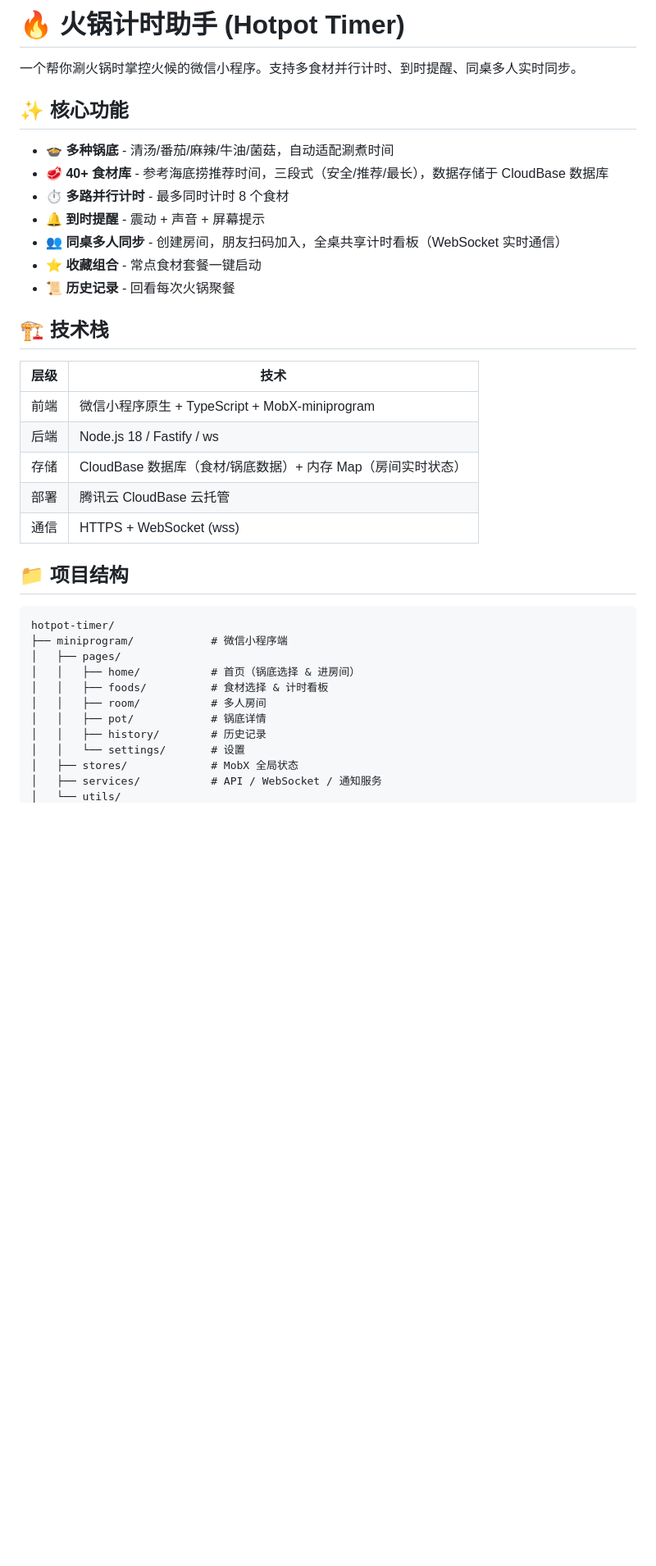
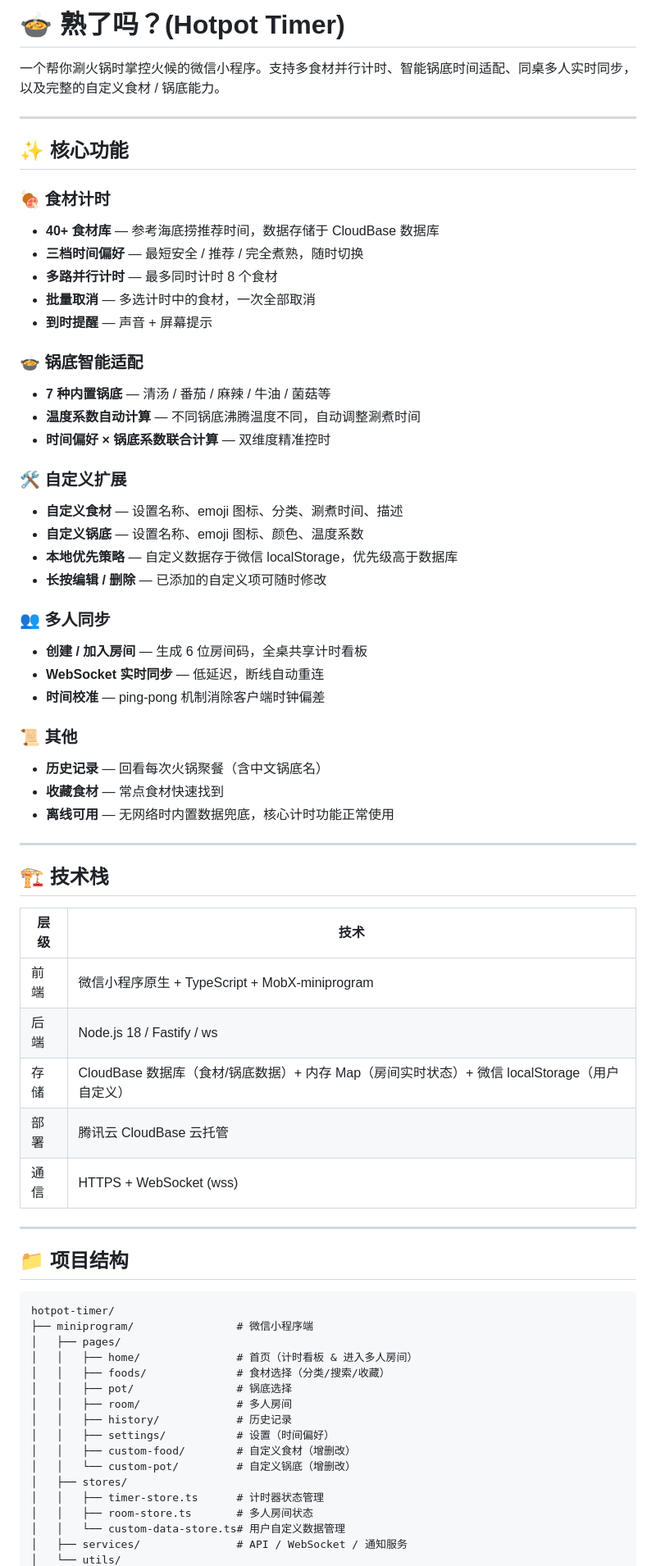
Before and after one commit to zxyaen/hotpot, a Markdown page: README.md, the part around one of its changes. Shown at 82% size. GitHub-like rendering; blank space fills up the shorter version.

Commit message:
docs: 新增 PRD 文档，更新 README（补充自定义功能、体验优化、版本历史）

````diff
--- a/README.md
+++ b/README.md
@@ -1,16 +1,40 @@
-# 🔥 火锅计时助手 (Hotpot Timer)
+# 🍲 熟了吗？(Hotpot Timer)
 
-一个帮你涮火锅时掌控火候的微信小程序。支持多食材并行计时、到时提醒、同桌多人实时同步。
+一个帮你涮火锅时掌控火候的微信小程序。支持多食材并行计时、智能锅底时间适配、同桌多人实时同步，以及完整的自定义食材 / 锅底能力。
+
+---
 
 ## ✨ 核心功能
 
-- 🍲 **多种锅底** - 清汤/番茄/麻辣/牛油/菌菇，自动适配涮煮时间
-- 🥩 **40+ 食材库** - 参考海底捞推荐时间，三段式（安全/推荐/最长），数据存储于 CloudBase 数据库
-- ⏱️ **多路并行计时** - 最多同时计时 8 个食材
-- 🔔 **到时提醒** - 震动 + 声音 + 屏幕提示
-- 👥 **同桌多人同步** - 创建房间，朋友扫码加入，全桌共享计时看板（WebSocket 实时通信）
-- ⭐ **收藏组合** - 常点食材套餐一键启动
-- 📜 **历史记录** - 回看每次火锅聚餐
+### 🍖 食材计时
+- **40+ 食材库** — 参考海底捞推荐时间，数据存储于 CloudBase 数据库
+- **三档时间偏好** — 最短安全 / 推荐 / 完全煮熟，随时切换
+- **多路并行计时** — 最多同时计时 8 个食材
+- **批量取消** — 多选计时中的食材，一次全部取消
+- **到时提醒** — 声音 + 屏幕提示
+
+### 🍲 锅底智能适配
+- **7 种内置锅底** — 清汤 / 番茄 / 麻辣 / 牛油 / 菌菇等
+- **温度系数自动计算** — 不同锅底沸腾温度不同，自动调整涮煮时间
+- **时间偏好 × 锅底系数联合计算** — 双维度精准控时
+
+### 🛠️ 自定义扩展
+- **自定义食材** — 设置名称、emoji 图标、分类、涮煮时间、描述
+- **自定义锅底** — 设置名称、emoji 图标、颜色、温度系数
+- **本地优先策略** — 自定义数据存于微信 localStorage，优先级高于数据库
+- **长按编辑 / 删除** — 已添加的自定义项可随时修改
+
+### 👥 多人同步
+- **创建 / 加入房间** — 生成 6 位房间码，全桌共享计时看板
+- **WebSocket 实时同步** — 低延迟，断线自动重连
+- **时间校准** — ping-pong 机制消除客户端时钟偏差
+
+### 📜 其他
+- **历史记录** — 回看每次火锅聚餐（含中文锅底名）
+- **收藏食材** — 常点食材快速找到
+- **离线可用** — 无网络时内置数据兜底，核心计时功能正常使用
+
+---
 
 ## 🏗️ 技术栈
 
@@ -18,22 +42,29 @@
 |------|------|
 | 前端 | 微信小程序原生 + TypeScript + MobX-miniprogram |
 | 后端 | Node.js 18 / Fastify / ws |
-| 存储 | CloudBase 数据库（食材/锅底数据）+ 内存 Map（房间实时状态）|
+| 存储 | CloudBase 数据库（食材/锅底数据）+ 内存 Map（房间实时状态）+ 微信 localStorage（用户自定义）|
 | 部署 | 腾讯云 CloudBase 云托管 |
 | 通信 | HTTPS + WebSocket (wss) |
+
+---
 
 ## 📁 项目结构
 
 ```
 hotpot-timer/
-├── miniprogram/            # 微信小程序端
+├── miniprogram/                # 微信小程序端
 │   ├── pages/
-│   │   ├── home/           # 首页（锅底选择 & 进房间）
-│   │   ├── foods/          # 食材选择 & 计时看板
-│   │   ├── room/           # 多人房间
-│   │   ├── pot/            # 锅底详情
-│   │   ├── history/        # 历史记录
-│   │   └── settings/       # 设置
-│   ├── stores/             # MobX 全局状态
-│   ├── services/           # API / WebSocket / 通知服务
+│   │   ├── home/               # 首页（计时看板 & 进入多人房间）
+│   │   ├── foods/              # 食材选择（分类/搜索/收藏）
+│   │   ├── pot/                # 锅底选择
+│   │   ├── room/               # 多人房间
+│   │   ├── history/            # 历史记录
+│   │   ├── settings/           # 设置（时间偏好）
+│   │   ├── custom-food/        # 自定义食材（增删改）
+│   │   └── custom-pot/         # 自定义锅底（增删改）
+│   ├── stores/
+│   │   ├── timer-store.ts      # 计时器状态管理
+│   │   ├── room-store.ts       # 多人房间状态
+│   │   └── custom-data-store.ts# 用户自定义数据管理
+│   ├── services/               # API / WebSocket / 通知服务
 │   └── utils/
````
Also changed, not shown: other parts of README.md (+41 -29 lines), docs/PRD.md (added, +251 -0 lines).
